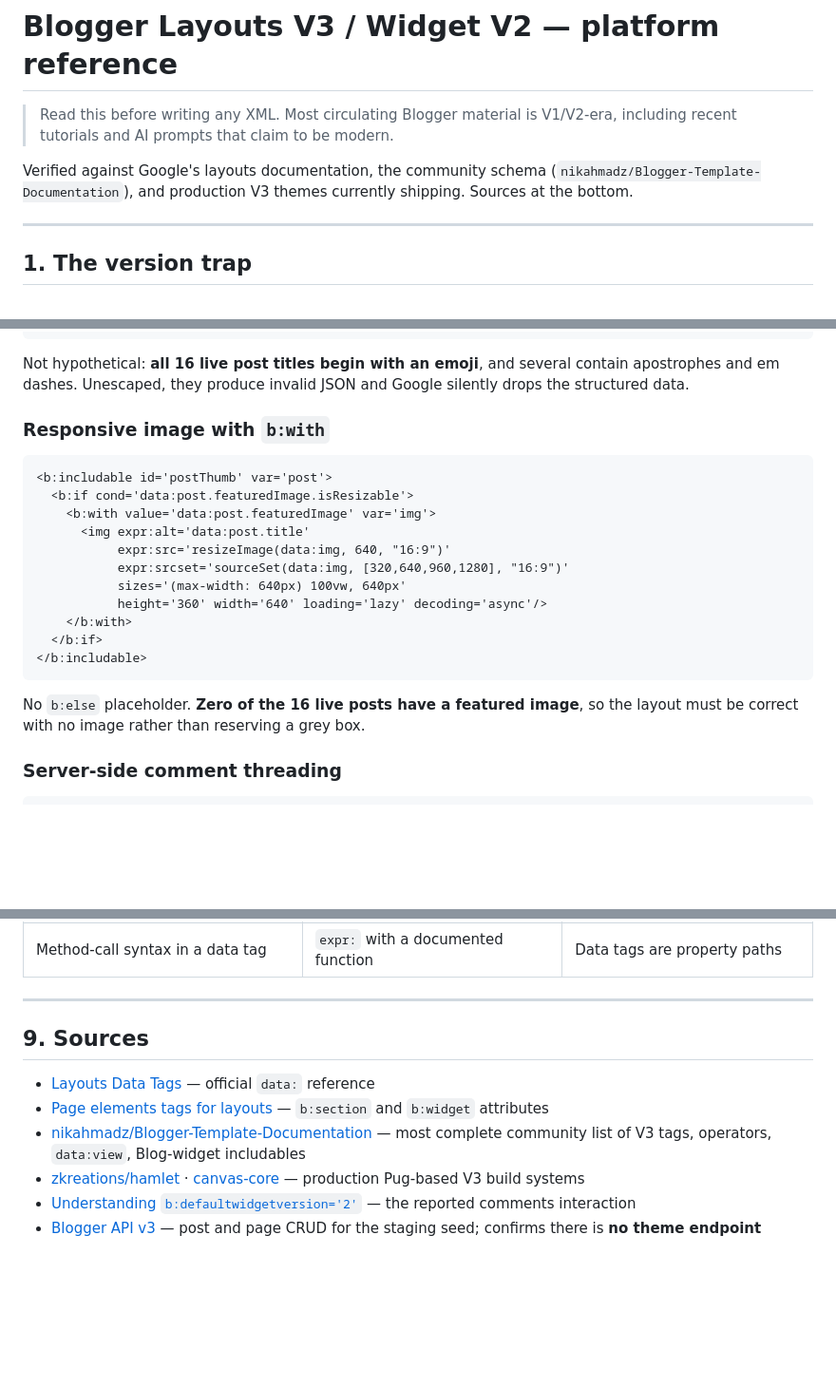
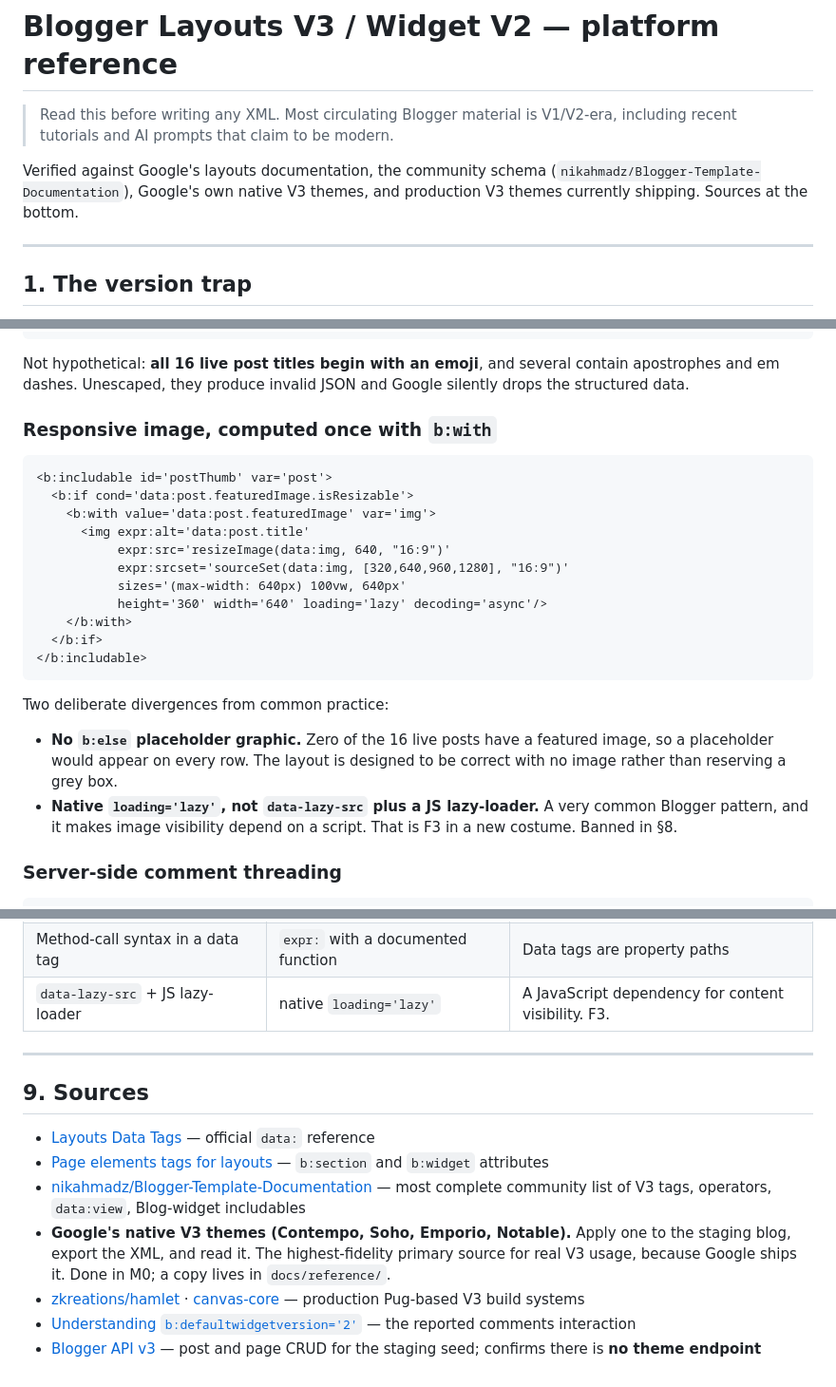
Before and after one commit to redwan-cse/ledger-blogger-theme, a Markdown page: docs/V3-REFERENCE.md, 3 parts joined by grey strips. Shown at 95% size. GitHub-like rendering; blank space fills up the shorter version.

````diff
--- a/docs/V3-REFERENCE.md
+++ b/docs/V3-REFERENCE.md
@@ -4,8 +4,8 @@
 > including recent tutorials and AI prompts that claim to be modern.
 
 Verified against Google's layouts documentation, the community schema
-(`nikahmadz/Blogger-Template-Documentation`), and production V3 themes currently
-shipping. Sources at the bottom.
+(`nikahmadz/Blogger-Template-Documentation`), Google's own native V3 themes, and
+production V3 themes currently shipping. Sources at the bottom.
 
 ---
 
@@ -343,7 +391,7 @@ Not hypothetical: **all 16 live post titles begin with an emoji**, and several
 contain apostrophes and em dashes. Unescaped, they produce invalid JSON and
 Google silently drops the structured data.
 
-### Responsive image with `b:with`
+### Responsive image, computed once with `b:with`
 
 ```xml
 <b:includable id='postThumb' var='post'>
@@ -359,8 +407,14 @@ Google silently drops the structured data.
 </b:includable>
 ```
 
-No `b:else` placeholder. **Zero of the 16 live posts have a featured image**, so
-the layout must be correct with no image rather than reserving a grey box.
+Two deliberate divergences from common practice:
+
+- **No `b:else` placeholder graphic.** Zero of the 16 live posts have a featured
+  image, so a placeholder would appear on every row. The layout is designed to be
+  correct with no image rather than reserving a grey box.
+- **Native `loading='lazy'`, not `data-lazy-src` plus a JS lazy-loader.** A very
+  common Blogger pattern, and it makes image visibility depend on a script. That
+  is F3 in a new costume. Banned in §8.
 
 ### Server-side comment threading
 
@@ -431,6 +486,7 @@ Each is rejected by the contract suite with a message naming the V3 replacement.
 | Empty `<b:template-skin/>` | omit | Dead weight |
 | String `+` for URL paths | the `path` operator | Double-slash and encoding bugs |
 | Method-call syntax in a data tag | `expr:` with a documented function | Data tags are property paths |
+| `data-lazy-src` + JS lazy-loader | native `loading='lazy'` | A JavaScript dependency for content visibility. F3. |
 
 ---
 
@@ -439,6 +495,10 @@ Each is rejected by the contract suite with a message naming the V3 replacement.
 - [Layouts Data Tags](https://support.google.com/blogger/answer/47270) — official `data:` reference
 - [Page elements tags for layouts](https://support.google.com/blogger/answer/46888) — `b:section` and `b:widget` attributes
 - [nikahmadz/Blogger-Template-Documentation](https://github.com/nikahmadz/Blogger-Template-Documentation) — most complete community list of V3 tags, operators, `data:view`, Blog-widget includables
+- **Google's native V3 themes (Contempo, Soho, Emporio, Notable).** Apply one to
+  the staging blog, export the XML, and read it. The highest-fidelity primary
+  source for real V3 usage, because Google ships it. Done in M0; a copy lives in
+  `docs/reference/`.
 - [zkreations/hamlet](https://github.com/zkreations/hamlet) · [canvas-core](https://github.com/zkreations/canvas-core) — production Pug-based V3 build systems
 - [Understanding `b:defaultwidgetversion='2'`](https://stackoverflow.com/questions/50086387/understanding-bdefaultwidgetversion-2-on-blogger-template) — the reported comments interaction
 - [Blogger API v3](https://developers.google.com/blogger/docs/3.0/using) — post and page CRUD for the staging seed; confirms there is **no theme endpoint**
````
Also changed, not shown: other parts of docs/V3-REFERENCE.md (+57 -8 lines), AGENTS.md (+8 -2 lines).
